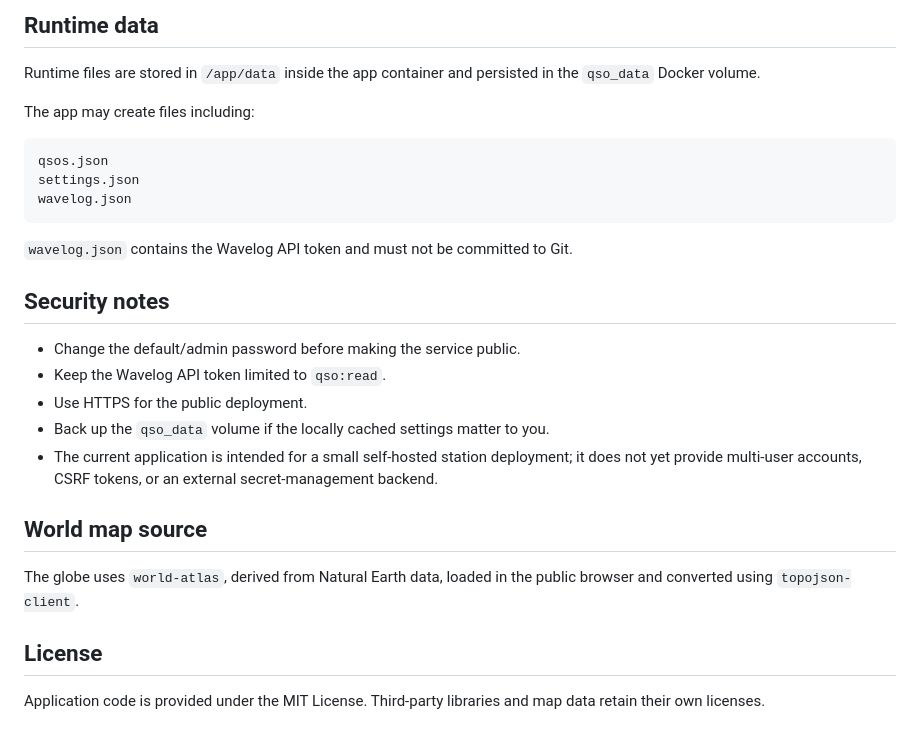
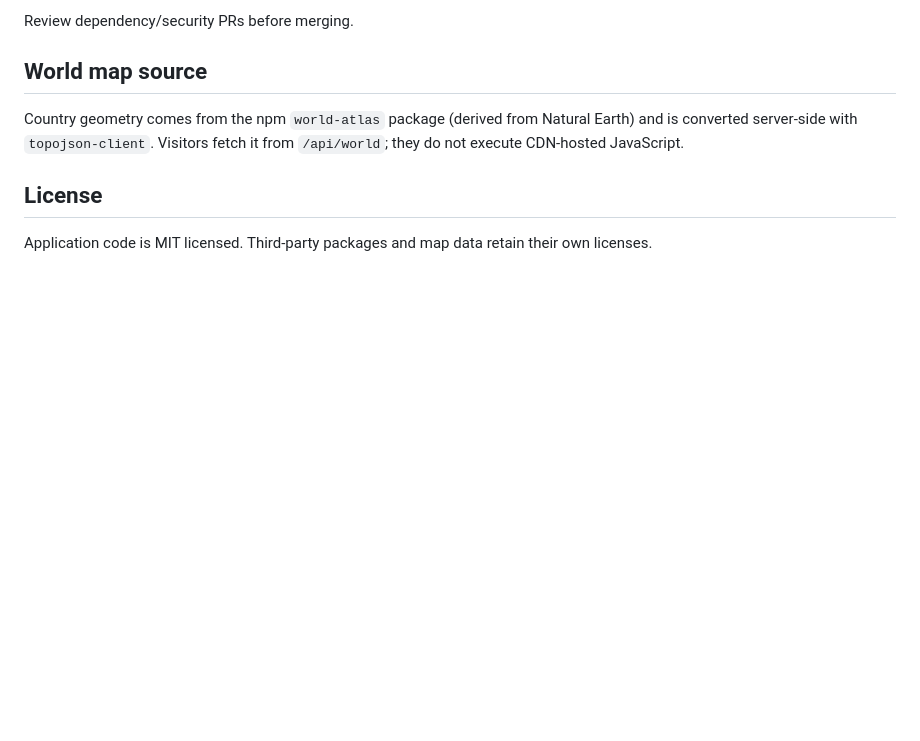
Before and after one commit to paraabeli/qso-trails, a Markdown page: README.md, the part around one of its changes. GitHub-like rendering; blank space fills up the shorter version.

````diff
--- a/README.md
+++ b/README.md
@@ -158,29 +163,9 @@ http://localhost:3000/embed
-## Runtime data
-
-Runtime files are stored in `/app/data` inside the app container and persisted in the `qso_data` Docker volume.
-
-The app may create files including:
-
-```text
-qsos.json
-settings.json
-wavelog.json
-```
-
-`wavelog.json` contains the Wavelog API token and must not be committed to Git.
-
-## Security notes
-
-- Change the default/admin password before making the service public.
-- Keep the Wavelog API token limited to `qso:read`.
-- Use HTTPS for the public deployment.
-- Back up the `qso_data` volume if the locally cached settings matter to you.
-- The current application is intended for a small self-hosted station deployment; it does not yet provide multi-user accounts, CSRF tokens, or an external secret-management backend.
+Review dependency/security PRs before merging.
 
 ## World map source
 
-The globe uses `world-atlas`, derived from Natural Earth data, loaded in the public browser and converted using `topojson-client`.
+Country geometry comes from the npm `world-atlas` package (derived from Natural Earth) and is converted server-side with `topojson-client`. Visitors fetch it from `/api/world`; they do not execute CDN-hosted JavaScript.
 
 ## License
 
-Application code is provided under the MIT License. Third-party libraries and map data retain their own licenses.
+Application code is MIT licensed. Third-party packages and map data retain their own licenses.
````
Also changed, not shown: other parts of README.md (+121 -116 lines).
